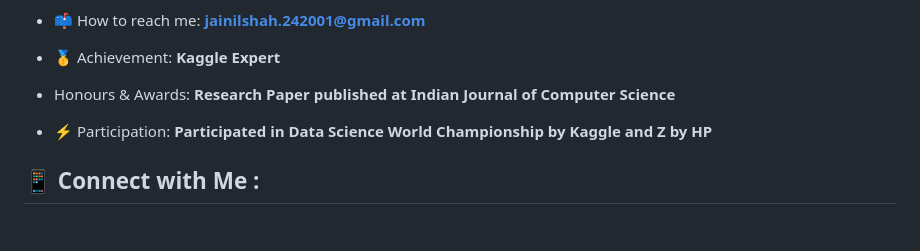
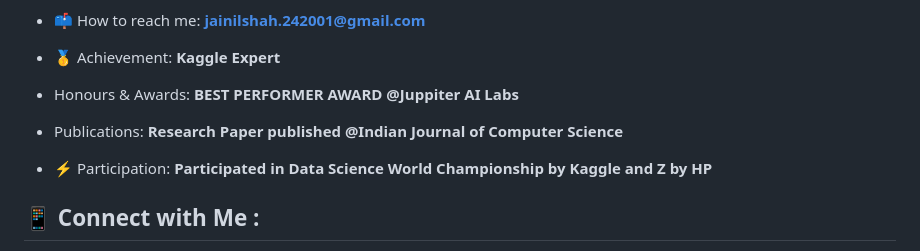
Before and after one commit to Jainil-coder/Jainil-coder, a Markdown page: README.md, the part around one of its changes. Drawn GitHub-style; blank space fills up the shorter version.

```diff
--- a/README.md
+++ b/README.md
@@ -9,7 +9,9 @@
 
 - 🥇 Achievement: **Kaggle Expert**
 
-- Honours & Awards: **Research Paper published at Indian Journal of Computer Science**
+- Honours & Awards: **BEST PERFORMER AWARD @Juppiter AI Labs**
+
+- Publications: **Research Paper published @Indian Journal of Computer Science**
 
 - ⚡ Participation: **Participated in Data Science World Championship by Kaggle and Z by HP**
 
```
Also changed, not shown: other parts of README.md (+0 -2 lines).
